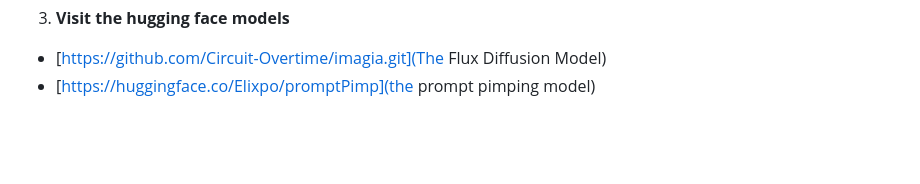
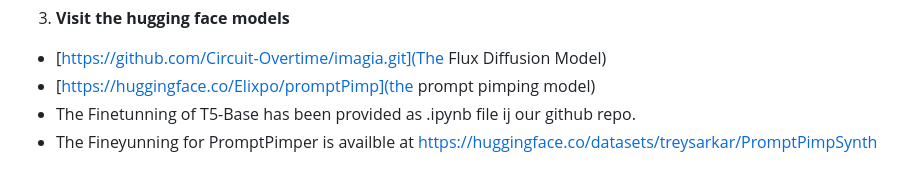
Before and after one commit to Circuit-Overtime/imagia, a Markdown page: README.md, the part around the change. GitHub-like rendering; blank space fills up the shorter version.

Commit message:
you are gonna need this

```diff
--- a/README.md
+++ b/README.md
@@ -63,3 +63,5 @@ almost 10^3 exponentially in terms of size and resolution
 3. **Visit the hugging face models**
 - [https://github.com/Circuit-Overtime/imagia.git](The Flux Diffusion Model)
 - [https://huggingface.co/Elixpo/promptPimp](the prompt pimping model)
+- The Finetunning of T5-Base has been provided as .ipynb file ij our github repo.
+- The Fineyunning for PromptPimper is availble at https://huggingface.co/datasets/treysarkar/PromptPimpSynth
```
